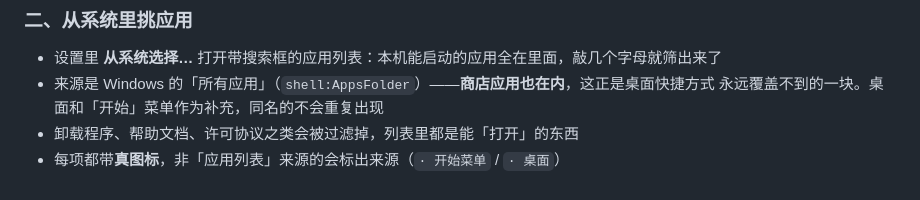
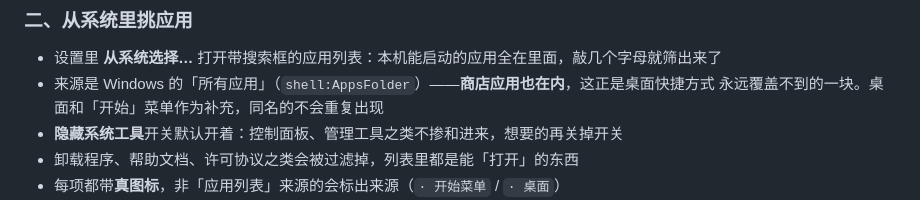
Before and after one commit to lian0607/EdgeDock, a Markdown page: 简介.md, the part around the change. GitHub-like rendering.

```diff
--- a/简介.md
+++ b/简介.md
@@ -39,6 +39,7 @@ Windows 桌面小工具 · PySide6 实现 · 绿色免安装 · 全中文注释
 - 设置里 **从系统选择…** 打开带搜索框的应用列表：本机能启动的应用全在里面，敲几个字母就筛出来了
 - 来源是 Windows 的「所有应用」（`shell:AppsFolder`）——**商店应用也在内**，这正是桌面快捷方式
   永远覆盖不到的一块。桌面和「开始」菜单作为补充，同名的不会重复出现
+- **隐藏系统工具**开关默认开着：控制面板、管理工具之类不掺和进来，想要的再关掉开关
 - 卸载程序、帮助文档、许可协议之类会被过滤掉，列表里都是能「打开」的东西
 - 每项都带**真图标**，非「应用列表」来源的会标出来源（`· 开始菜单` / `· 桌面`）
 - 图标数量不固定，想放多少个放多少个，装不下时自动出现滚动（滚轮即可翻）
```
Also changed, not shown: README.md (+12 -1 lines), assets/选择应用.png, 4 other files.
